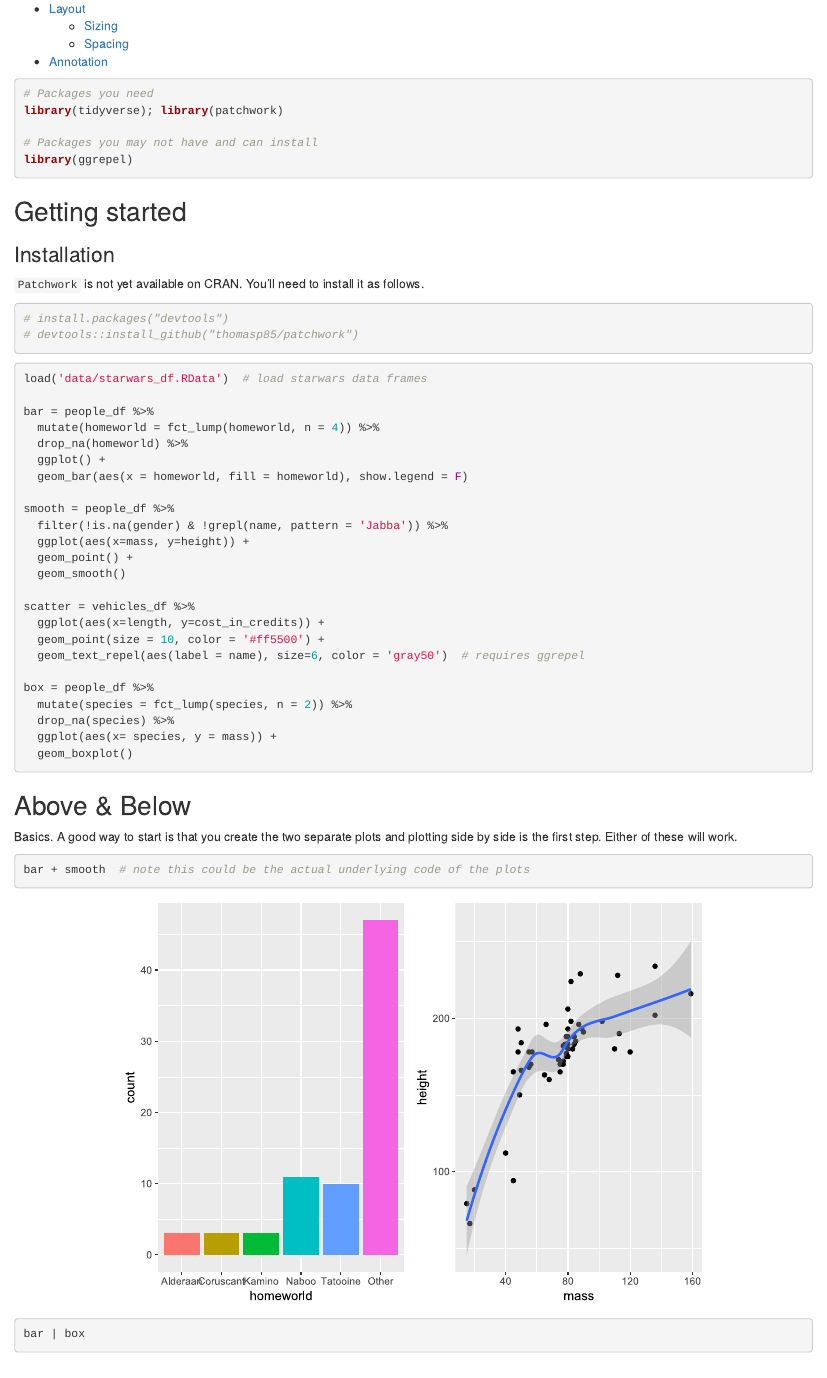
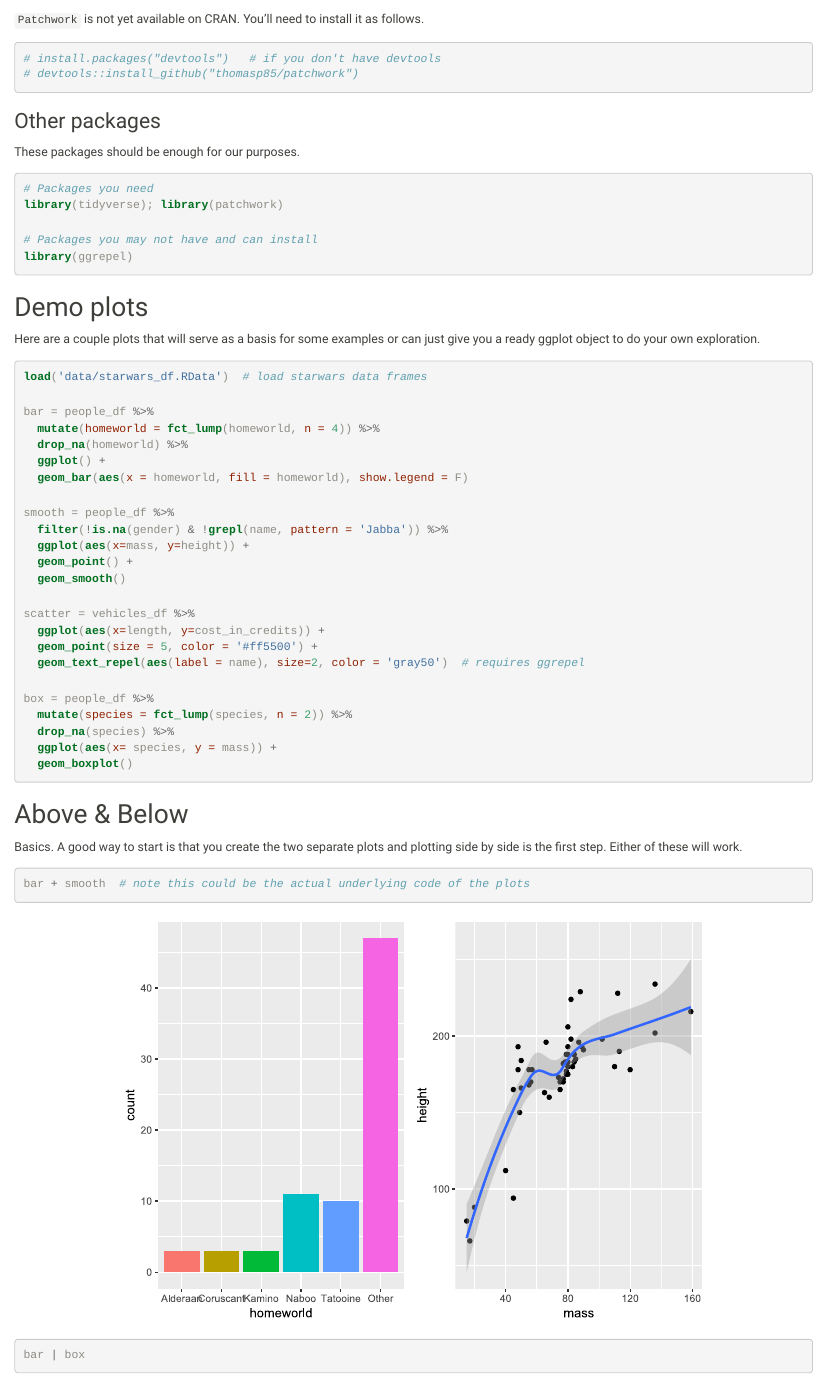
Before and after one commit to m-clark/patchmate-2019, an R Markdown document (patchwork.Rmd): the page in a window 1100 px wide, from 150 px down before the commit and from 410 px down after it. The pictures show the output file patchwork.html that the author committed with the source, opened offline.

Commit message:
clean up

````diff
--- a/patchwork.Rmd
+++ b/patchwork.Rmd
@@ -2,6 +2,8 @@
 title: "Patchwork"
 output:
   html_document:
+    highlight: pygments
+    theme: sandstone
     df_print: paged
     toc: yes
   html_notebook:
@@ -32,3 +41,14 @@ knitr::opts_chunk$set(
+`Patchwork` is not yet available on CRAN. You'll need to install it as follows.
+
+```{r install}
+# install.packages("devtools")   # if you don't have devtools
+# devtools::install_github("thomasp85/patchwork")
+```
+
+### Other packages
+
+These packages should be enough for our purposes.
+
 ```{r packages}
 # Packages you need
 library(tidyverse); library(patchwork)
@@ -38,19 +58,9 @@ library(ggrepel)
 ```
 
 
-## Getting started
+## Demo plots
 
-### Installation
-
-`Patchwork` is not yet available on CRAN. You'll need to install it as follows.
-
-```{r install}
-# install.packages("devtools")
-# devtools::install_github("thomasp85/patchwork")
-```
-
-
-
+Here are a couple plots that will serve as a basis for some examples or can just give you a ready ggplot object to do your own exploration.
 
 ```{r basic_plots}
 load('data/starwars_df.RData')  # load starwars data frames
@@ -69,8 +79,8 @@ smooth = people_df %>%
 
 scatter = vehicles_df %>%
   ggplot(aes(x=length, y=cost_in_credits)) +
-  geom_point(size = 10, color = '#ff5500') +
-  geom_text_repel(aes(label = name), size=6, color = 'gray50')  # requires ggrepel
+  geom_point(size = 5, color = '#ff5500') +
+  geom_text_repel(aes(label = name), size=2, color = 'gray50')  # requires ggrepel
 
 box = people_df %>%
   mutate(species = fct_lump(species, n = 2)) %>%
````
Also changed, not shown: gganimate.Rmd (+23 -2 lines), patchwork.html, patchwork.Rmd (14 more changed lines), 16 other files.
